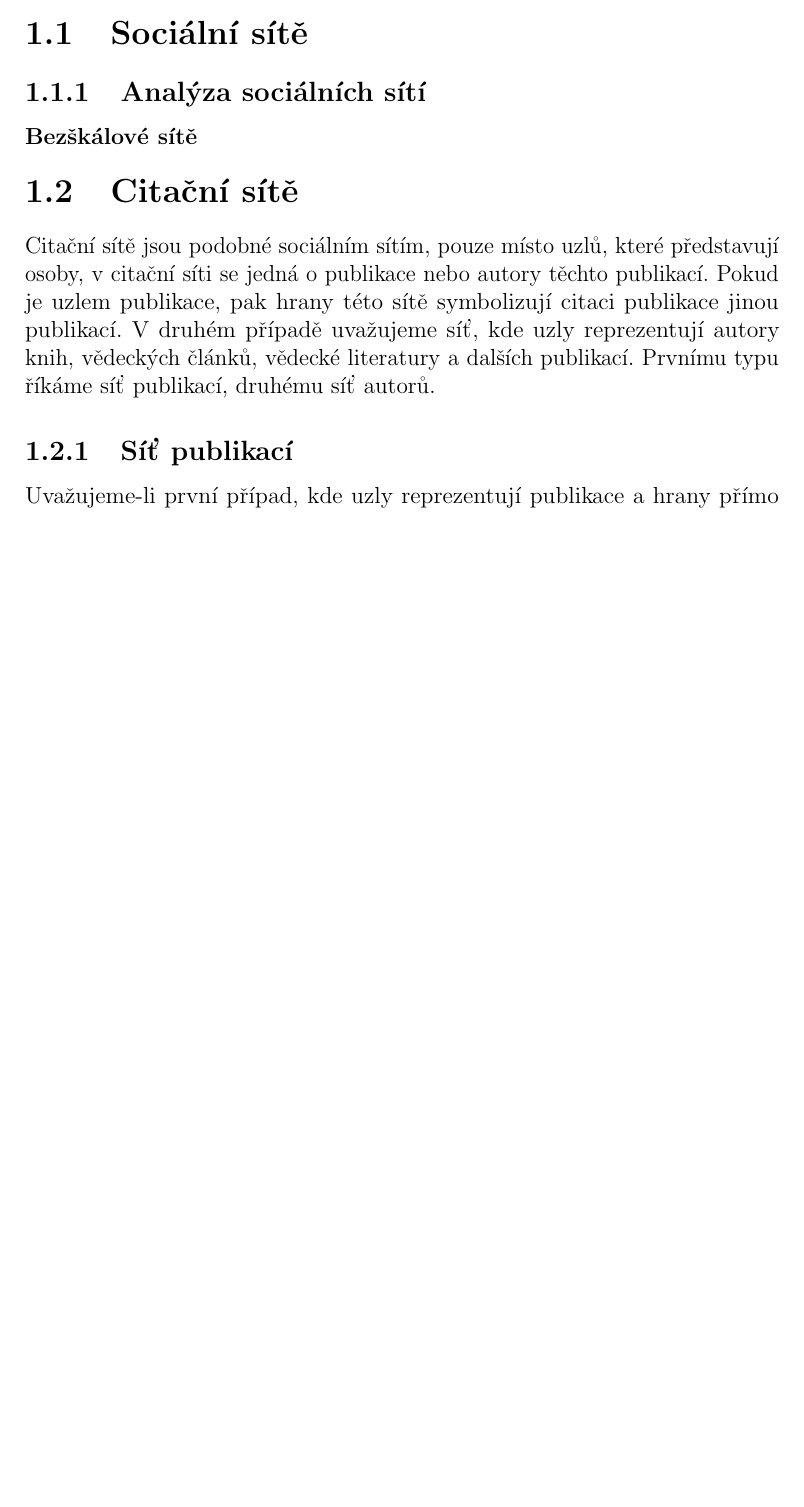
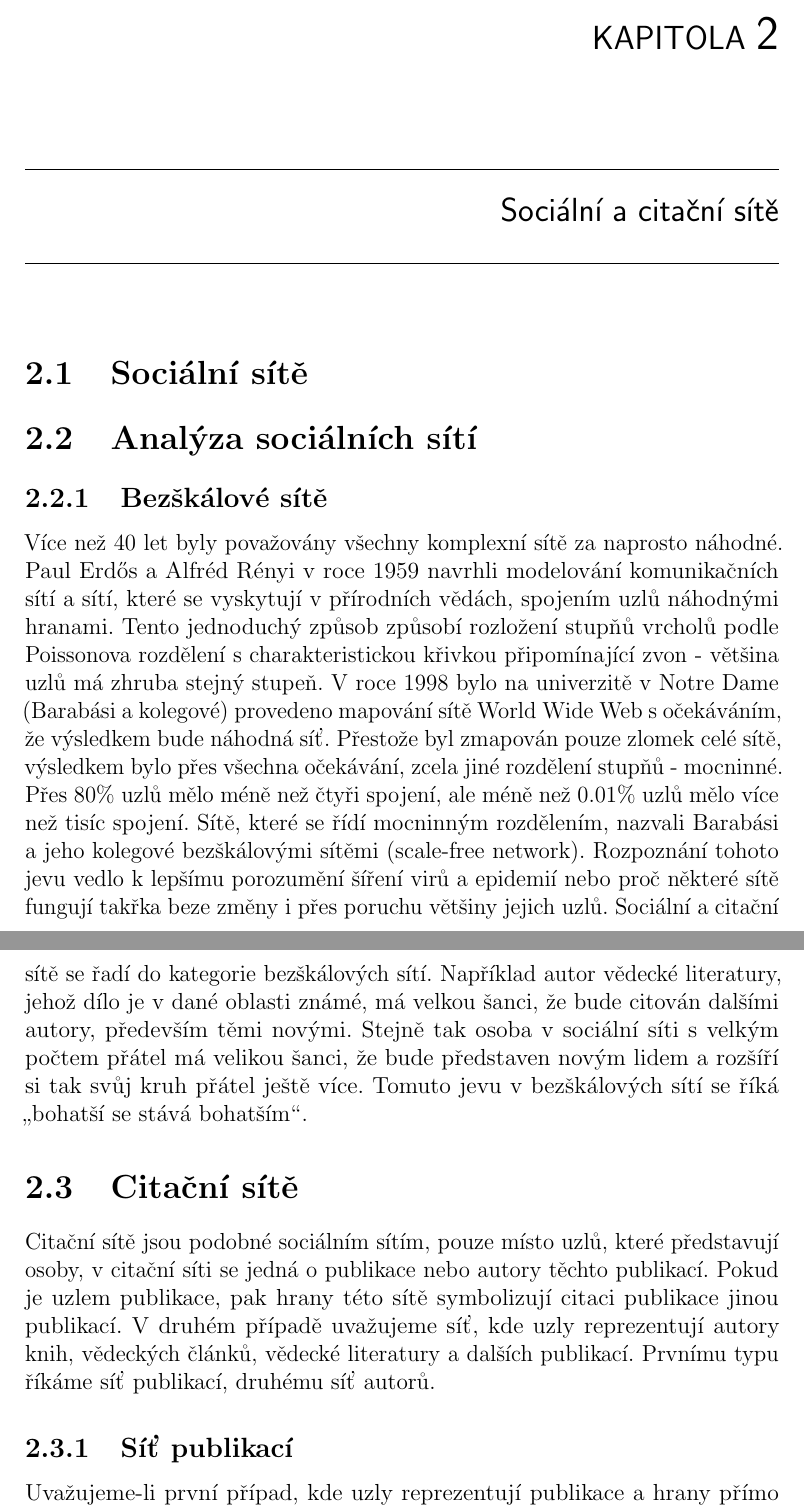
Before and after one commit to burtgulash/bc, a LaTeX thesis (doc/thesis.tex): part of page 6 of 39 before the commit and two parts of pages 6 and 7 of 38 after it, the two joined at a grey line, cut at the place of the change, the shorter picture padded with empty space. Compiled offline with pdfLaTeX.

Commit message:
scale-free

```diff
--- a/doc/thesis.tex
+++ b/doc/thesis.tex
@@ -47,10 +47,32 @@ interpretací.
 
 \chapter{Úvod}
 
+\chapter{Sociální a citační sítě}
+
 \section{Sociální sítě}
-
-\subsection{Analýza sociálních sítí}
-\subsubsection{Bezškálové sítě}
+\section{Analýza sociálních sítí}
+\subsection{Bezškálové sítě}
+Více než 40 let byly považovány všechny komplexní sítě za naprosto náhodné.
+Paul Erdős a Alfréd Rényi v roce 1959 navrhli modelování komunikačních sítí a
+sítí, které se vyskytují v přírodních vědách, spojením uzlů náhodnými hranami.
+Tento jednoduchý způsob způsobí rozložení stupňů vrcholů podle Poissonova
+rozdělení s charakteristickou křivkou připomínající zvon - většina uzlů má
+zhruba stejný stupeň. V roce 1998 bylo na univerzitě v Notre Dame (Barabási a
+kolegové) provedeno mapování sítě World Wide Web s očekáváním, že výsledkem
+bude náhodná síť. Přestože byl zmapován pouze zlomek celé sítě, výsledkem bylo
+přes všechna očekávání, zcela jiné rozdělení stupňů - mocninné. Přes $80\%$
+uzlů mělo méně než čtyři spojení, ale méně než $0.01\%$ uzlů mělo více než
+tisíc spojení.
+Sítě, které se řídí mocninným rozdělením, nazvali Barabási a jeho kolegové
+bezškálovými sítěmi (scale-free network). Rozpoznání tohoto jevu vedlo k
+lepšímu porozumění šíření virů a epidemií nebo proč některé sítě fungují takřka
+beze změny i přes poruchu většiny jejich uzlů.
+Sociální a citační sítě se řadí do kategorie bezškálových sítí. Například autor
+vědecké literatury, jehož dílo je v dané oblasti známé, má velkou šanci, že
+bude citován dalšími autory, především těmi novými. Stejně tak osoba v sociální
+síti s velkým počtem přátel má velikou šanci, že bude představen novým lidem a
+rozšíří si tak svůj kruh přátel ještě více. Tomuto jevu v bezškálových sítí se
+říká \uv{bohatší se stává bohatším}.
 
 \section{Citační sítě}
 Citační sítě jsou podobné sociálním sítím, pouze místo uzlů, které představují
```
Also changed, not shown: doc/thesis.pdf, doc/thesis.tex (114 more changed lines), 4 other files.
